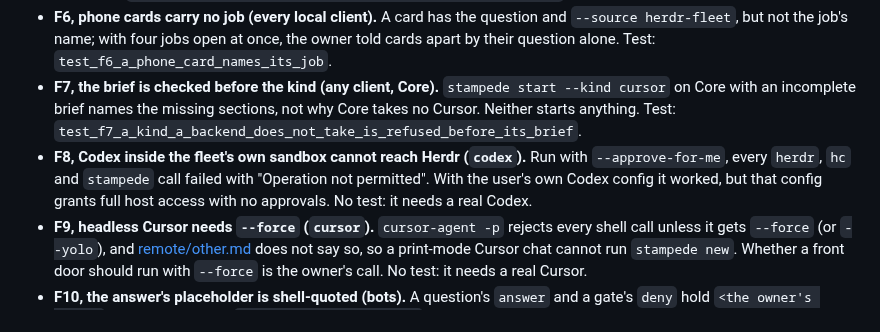
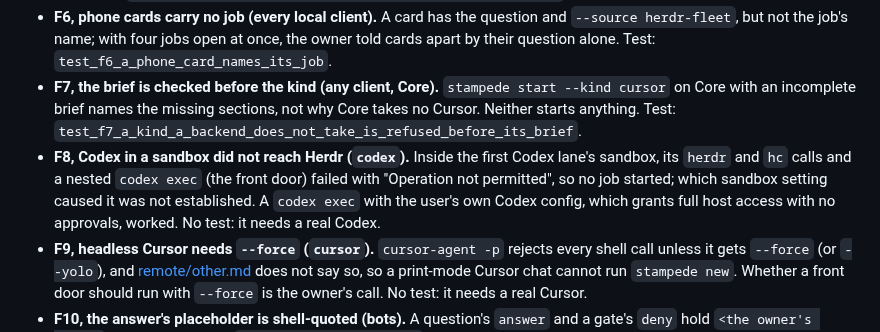
Before and after one commit to vib-z/stampede, a Markdown page: docs/CLIENTS.md, the part around the change. Drawn GitHub-style.

Commit message:
Review P2 R4: F8 says what was seen, not which flag caused it
Inside the first Codex lane's sandbox, herdr and hc calls and a nested codex exec failed with Operation not
permitted; the setting behind it was not established, so the docs no longer pin it on one flag
(review-codex, Phase 2 R4).

```diff
--- a/docs/CLIENTS.md
+++ b/docs/CLIENTS.md
@@ -121,7 +121,7 @@ A live run on one Mac, 30 Oct 2026 ([Clients](#clients)). Each finding is listed
 - **F5, a TUI lead takes its settings from its pane (front doors outside Herdr, TUI).** The lead runs with the environment of the pane Herdr opened, so of the front door's settings only `FLEET_LEAD_MODEL` and `FLEET_LEAD_EFFORT` reach it; `FLEET_ASK_CMD` and the rest must be exported in that pane first ([Live runbook](#live-runbook)). On Core, every setting goes with the lead. Test: `test_f5_a_tui_lead_asks_through_the_front_doors_command`.
 - **F6, phone cards carry no job (every local client).** A card has the question and `--source herdr-fleet`, but not the job's name; with four jobs open at once, the owner told cards apart by their question alone. Test: `test_f6_a_phone_card_names_its_job`.
 - **F7, the brief is checked before the kind (any client, Core).** `stampede start --kind cursor` on Core with an incomplete brief names the missing sections, not why Core takes no Cursor. Neither starts anything. Test: `test_f7_a_kind_a_backend_does_not_take_is_refused_before_its_brief`.
-- **F8, Codex inside the fleet's own sandbox cannot reach Herdr (`codex`).** Run with `--approve-for-me`, every `herdr`, `hc` and `stampede` call failed with "Operation not permitted". With the user's own Codex config it worked, but that config grants full host access with no approvals. No test: it needs a real Codex.
+- **F8, Codex in a sandbox did not reach Herdr (`codex`).** Inside the first Codex lane's sandbox, its `herdr` and `hc` calls and a nested `codex exec` (the front door) failed with "Operation not permitted", so no job started; which sandbox setting caused it was not established. A `codex exec` with the user's own Codex config, which grants full host access with no approvals, worked. No test: it needs a real Codex.
 - **F9, headless Cursor needs `--force` (`cursor`).** `cursor-agent -p` rejects every shell call unless it gets `--force` (or `--yolo`), and [remote/other.md](../remote/other.md) does not say so, so a print-mode Cursor chat cannot run `stampede new`. Whether a front door should run with `--force` is the owner's call. No test: it needs a real Cursor.
 - **F10, the answer's placeholder is shell-quoted (bots).** A question's `answer` and a gate's `deny` hold `<the owner's words>` quoted for a shell (`<the owner'"'"'s words>`), so a plain replace of the placeholder that [remote/events.md](../remote/events.md) shows misses it, and the lead gets the placeholder: one live question was asked twice. Test: `test_f10_a_bot_fills_the_answer_by_its_placeholder`.
 - **F11, the finishing turn wakes the bot again (bots).** `stampede finish` removes the marker before the lead's turn ends, so that turn's own `Stop` reaches the bot right after its `done`, on both backends. Test: `test_f11_the_finishing_turn_wakes_no_bot`.
```
